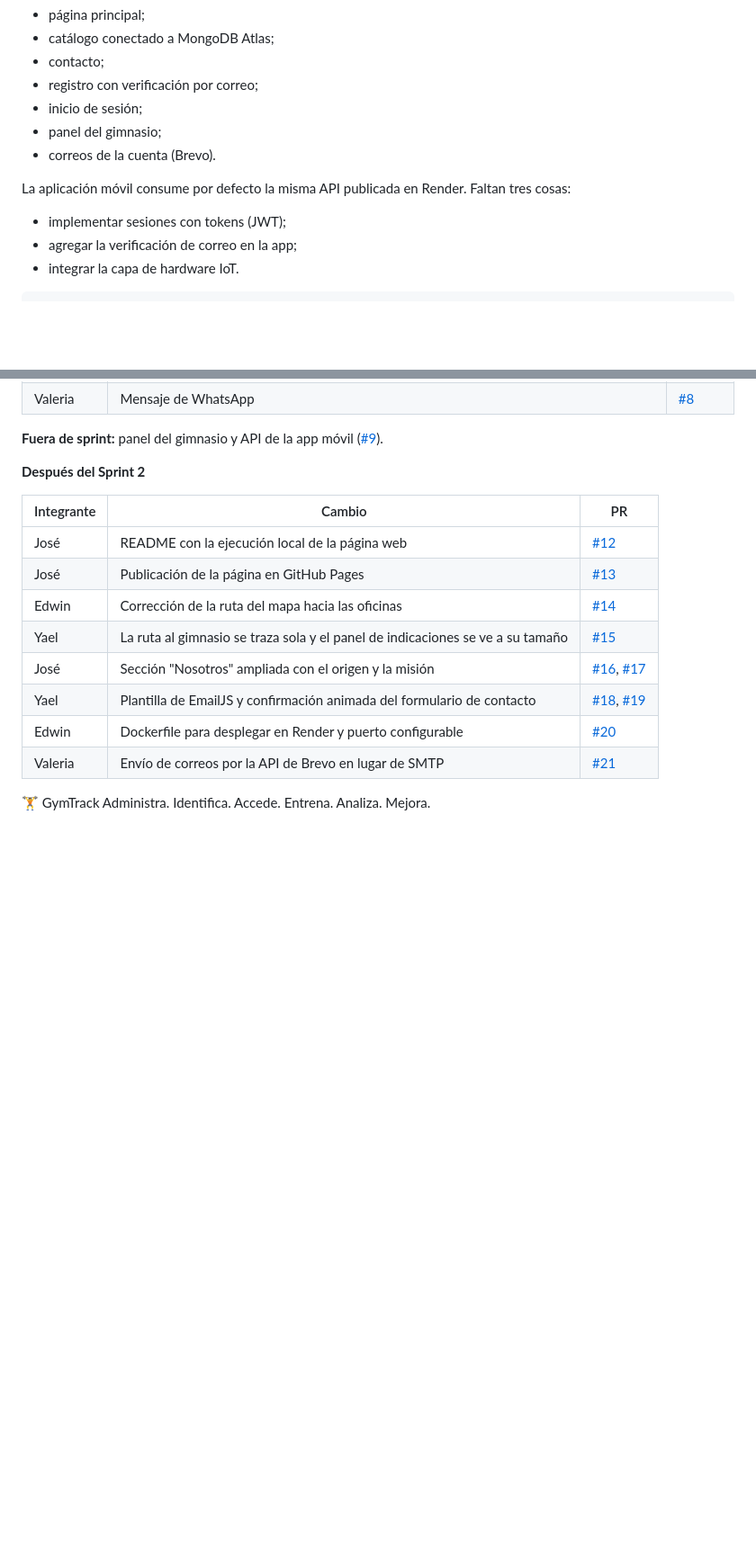
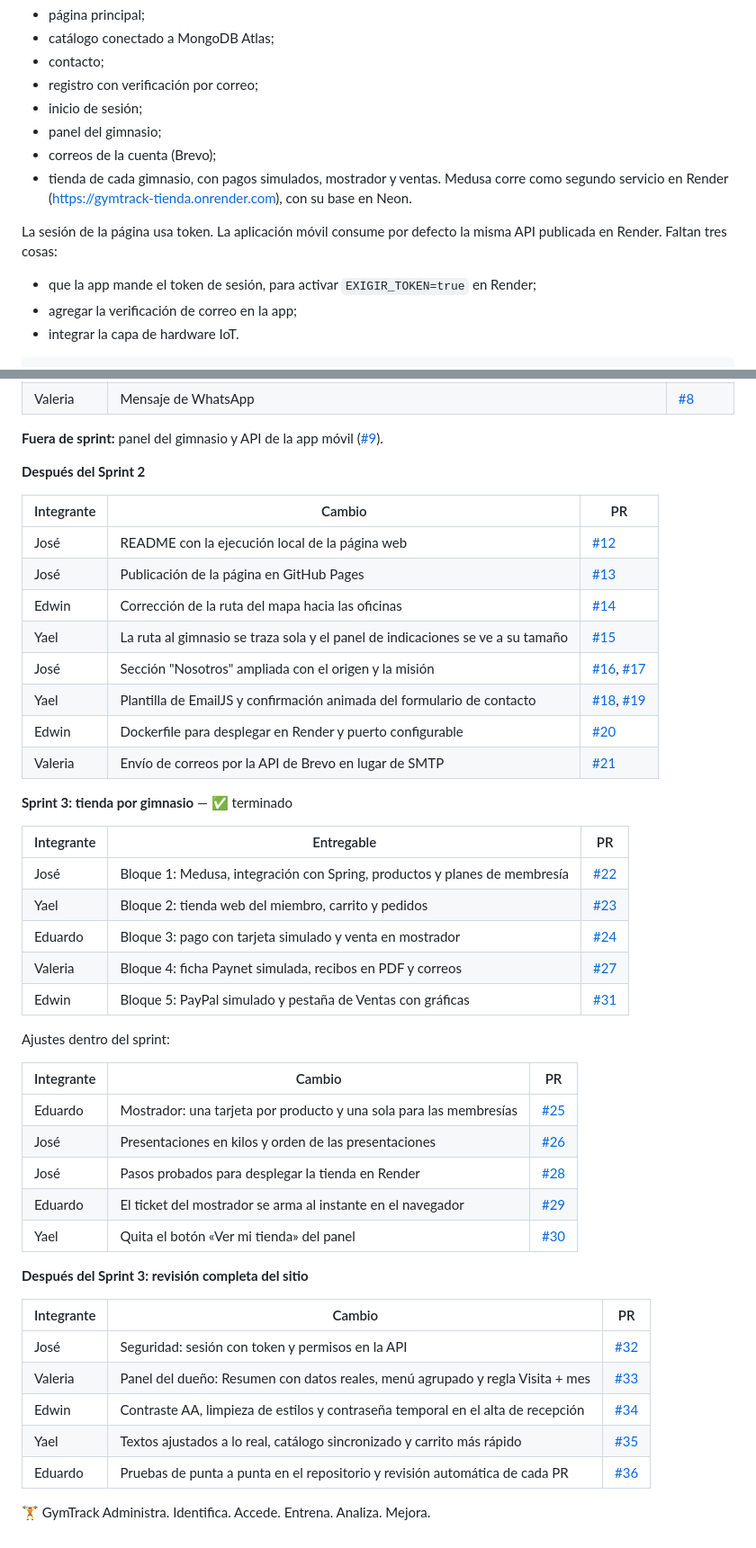
Before and after one commit to JoseOE/GTWeb, a Markdown page: README.md, 2 parts joined by grey strips. Shown at 90% size. Rendered like a GitHub page; blank space fills up the shorter version.

Commit message:
Registra el Sprint 3 y actualiza el estado del proyecto en el README
- Agrega la tabla del Sprint 3 (tienda por gimnasio, bloques 1 a 5) con
  sus ajustes, y la revisión completa del sitio (#32 a #36).
- Marca en el roadmap las sesiones con token y lo que agregó la tienda:
  pagos simulados, mostrador, ventas y pruebas automáticas.
- El estado del proyecto incluye la tienda en Render y dice lo que
  falta de verdad: que la app mande el token, la verificación de correo
  en la app y el IoT.

```diff
--- a/README.md
+++ b/README.md
@@ -1093,10 +1097,11 @@ La página web está publicada completa en Render (https://gtweb.onrender.com):
 - registro con verificación por correo;
 - inicio de sesión;
 - panel del gimnasio;
-- correos de la cuenta (Brevo).
+- correos de la cuenta (Brevo);
+- tienda de cada gimnasio, con pagos simulados, mostrador y ventas. Medusa corre como segundo servicio en Render (https://gymtrack-tienda.onrender.com), con su base en Neon.
 
-La aplicación móvil consume por defecto la misma API publicada en Render. Faltan tres cosas:
-- implementar sesiones con tokens (JWT);
+La sesión de la página usa token. La aplicación móvil consume por defecto la misma API publicada en Render. Faltan tres cosas:
+- que la app mande el token de sesión, para activar `EXIGIR_TOKEN=true` en Render;
 - agregar la verificación de correo en la app;
 - integrar la capa de hardware IoT.
 
@@ -1184,5 +1189,35 @@ Cada integrante trabaja en su propia rama:
 | Edwin | Dockerfile para desplegar en Render y puerto configurable | [#20](https://github.com/JoseOE/GTWeb/pull/20) |
 | Valeria | Envío de correos por la API de Brevo en lugar de SMTP | [#21](https://github.com/JoseOE/GTWeb/pull/21) |
 
+**Sprint 3: tienda por gimnasio** — ✅ terminado
+
+| Integrante | Entregable | PR |
+|---|---|---|
+| José | Bloque 1: Medusa, integración con Spring, productos y planes de membresía | [#22](https://github.com/JoseOE/GTWeb/pull/22) |
+| Yael | Bloque 2: tienda web del miembro, carrito y pedidos | [#23](https://github.com/JoseOE/GTWeb/pull/23) |
+| Eduardo | Bloque 3: pago con tarjeta simulado y venta en mostrador | [#24](https://github.com/JoseOE/GTWeb/pull/24) |
+| Valeria | Bloque 4: ficha Paynet simulada, recibos en PDF y correos | [#27](https://github.com/JoseOE/GTWeb/pull/27) |
+| Edwin | Bloque 5: PayPal simulado y pestaña de Ventas con gráficas | [#31](https://github.com/JoseOE/GTWeb/pull/31) |
+
+Ajustes dentro del sprint:
+
+| Integrante | Cambio | PR |
+|---|---|---|
+| Eduardo | Mostrador: una tarjeta por producto y una sola para las membresías | [#25](https://github.com/JoseOE/GTWeb/pull/25) |
+| José | Presentaciones en kilos y orden de las presentaciones | [#26](https://github.com/JoseOE/GTWeb/pull/26) |
+| José | Pasos probados para desplegar la tienda en Render | [#28](https://github.com/JoseOE/GTWeb/pull/28) |
+| Eduardo | El ticket del mostrador se arma al instante en el navegador | [#29](https://github.com/JoseOE/GTWeb/pull/29) |
+| Yael | Quita el botón «Ver mi tienda» del panel | [#30](https://github.com/JoseOE/GTWeb/pull/30) |
+
+**Después del Sprint 3: revisión completa del sitio**
+
+| Integrante | Cambio | PR |
+|---|---|---|
+| José | Seguridad: sesión con token y permisos en la API | [#32](https://github.com/JoseOE/GTWeb/pull/32) |
+| Valeria | Panel del dueño: Resumen con datos reales, menú agrupado y regla Visita + mes | [#33](https://github.com/JoseOE/GTWeb/pull/33) |
+| Edwin | Contraste AA, limpieza de estilos y contraseña temporal en el alta de recepción | [#34](https://github.com/JoseOE/GTWeb/pull/34) |
+| Yael | Textos ajustados a lo real, catálogo sincronizado y carrito más rápido | [#35](https://github.com/JoseOE/GTWeb/pull/35) |
+| Eduardo | Pruebas de punta a punta en el repositorio y revisión automática de cada PR | [#36](https://github.com/JoseOE/GTWeb/pull/36) |
+
 🏋️ GymTrack
 Administra. Identifica. Accede. Entrena. Analiza. Mejora.
```
Also changed, not shown: other parts of README.md (+6 -2 lines).
